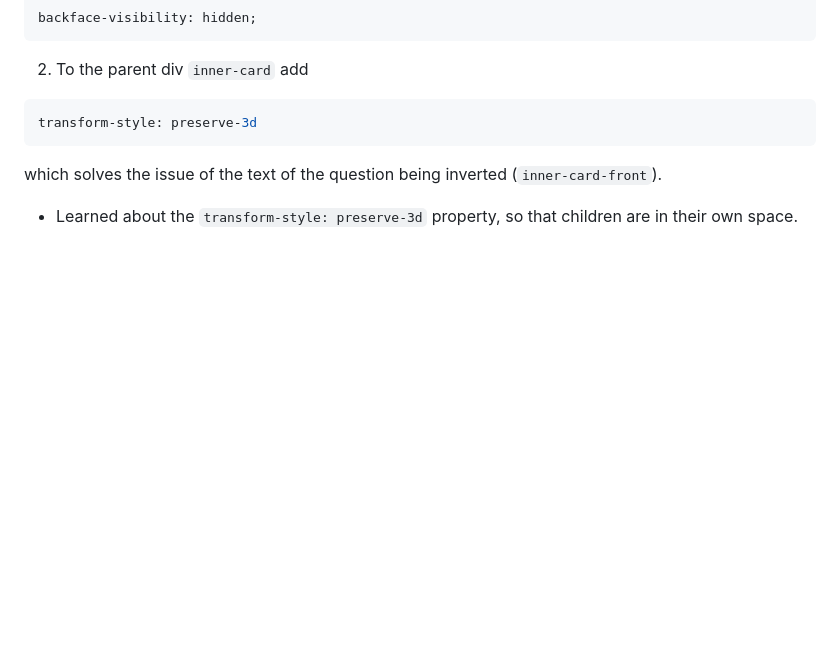
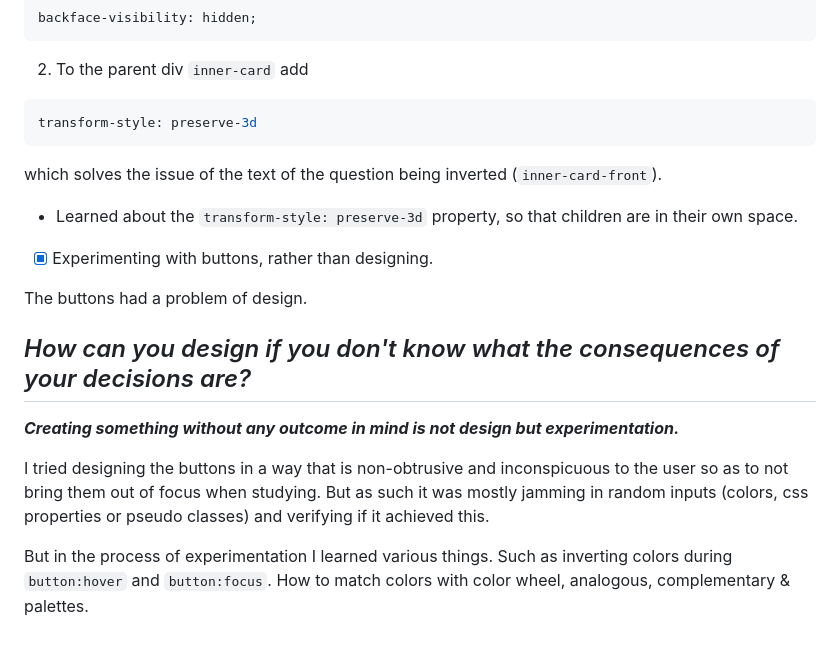
Before and after one commit to DragonSenses/flash-cards, a Markdown page: README.md, the part around the change. Drawn GitHub-style; blank space fills up the shorter version.

Commit message:
A note on design choices.

```diff
--- a/README.md
+++ b/README.md
@@ -113,3 +113,15 @@ transform-style: preserve-3d
 which solves the issue of the text of the question being inverted (`inner-card-front`).
 
 - Learned about the `transform-style: preserve-3d` property, so that children are in their own space.
+
+- [x] Experimenting with buttons, rather than designing.
+
+The buttons had a problem of design.
+
+## *How can you design if you don't know what the consequences of your decisions are?*
+
+***Creating something without any outcome in mind is not design but experimentation.***
+
+I tried designing the buttons in a way that is non-obtrusive and inconspicuous to the user so as to not bring them out of focus when studying. But as such it was mostly jamming in random inputs (colors, css properties or pseudo classes) and verifying if it achieved this.
+
+But in the process of experimentation I learned various things. Such as inverting colors during `button:hover` and `button:focus`. How to match colors with color wheel, analogous, complementary & palettes.
```
